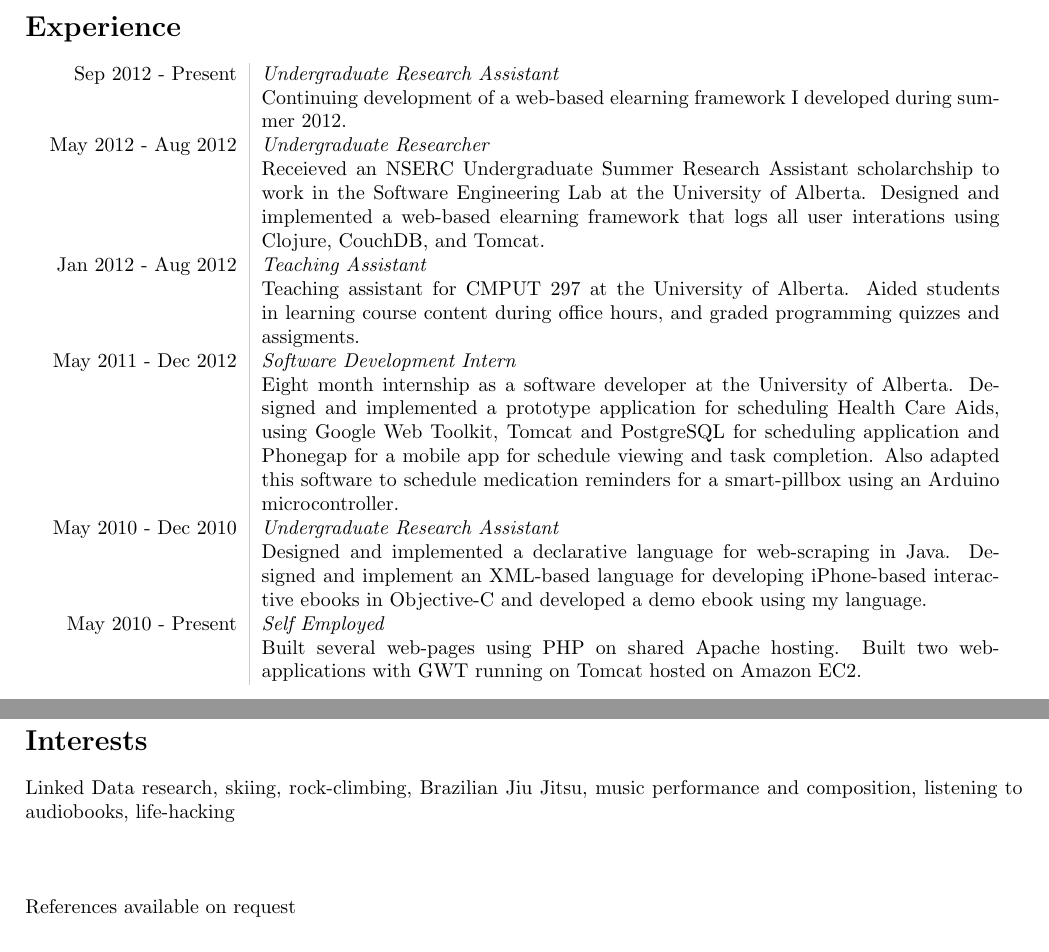
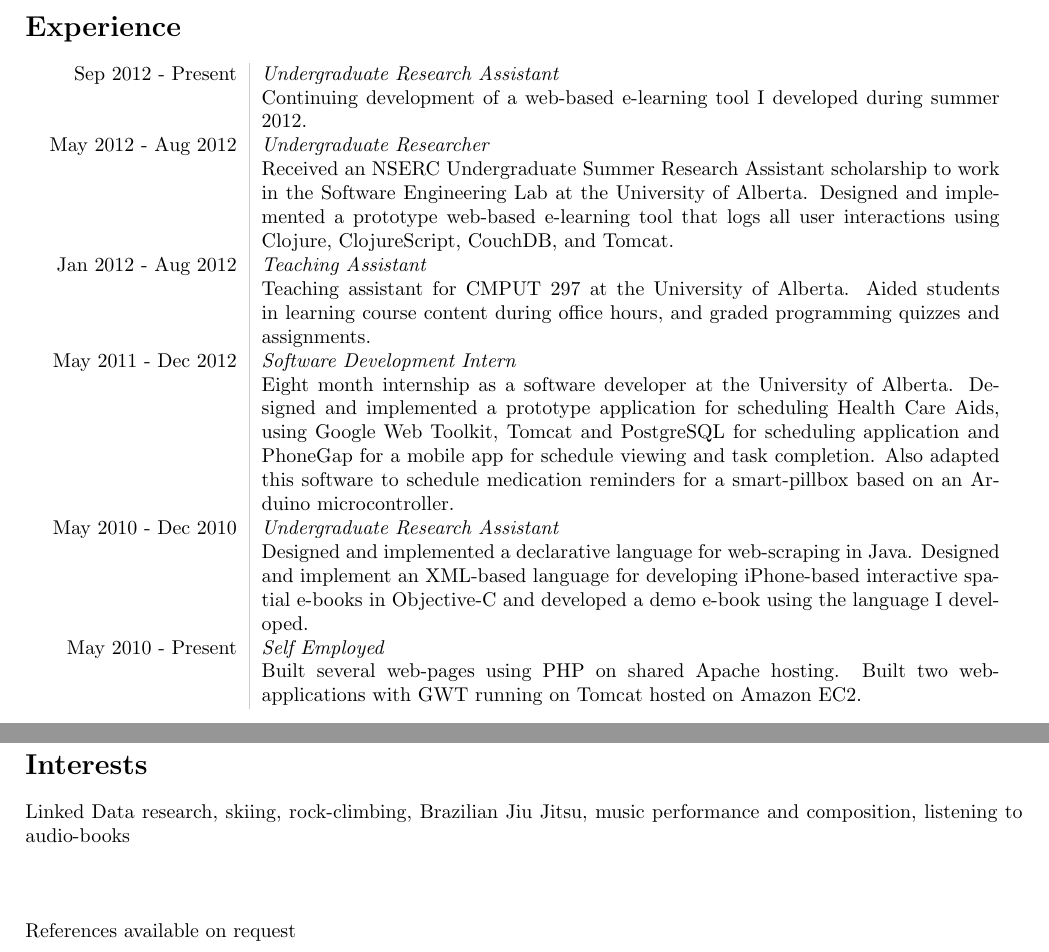
Before and after one commit to logangilmour/logangilmour.github.com, a LaTeX CV (resume.tex): two parts of pages 1 and 2 of 2, joined at a grey line, cut so that both start at the same text. Compiled offline with pdfLaTeX.

Commit message:
Fix mistakes in resume

```diff
--- a/resume.tex
+++ b/resume.tex
@@ -25,26 +25,23 @@ First-Class Standing
 \section*{Technical Skills}
 Clojure, CouchDB, Eclipse, Git, Google Web Toolkit, Hibernate, HTML/CSS, Lua, Java, JavaCC, Javascript, JQuery, JSON, MySQL, PostgreSQL, SVN, Tomcat, XML
 
-
-
-%TODO what about my independant work? also, add Home-depot
 \section*{Experience}
 \begin{tabular}{L!{\VRule}R}
 Sep 2012 - Present&\emph{Undergraduate Research Assistant}
 
-Continuing development of a web-based elearning framework I developed during summer 2012.\\[5pt]
+Continuing development of a web-based e-learning tool I developed during summer 2012.\\[5pt]
 May 2012 - Aug 2012&\emph{Undergraduate Researcher}
 
-Receieved an NSERC Undergraduate Summer Research Assistant scholarchship to work in the Software Engineering Lab at the University of Alberta. Designed and implemented a web-based elearning framework that logs all user interations using Clojure, CouchDB, and Tomcat.\\[5pt]
+Received an NSERC Undergraduate Summer Research Assistant scholarship to work in the Software Engineering Lab at the University of Alberta. Designed and implemented a prototype web-based e-learning tool that logs all user interactions using Clojure, ClojureScript, CouchDB, and Tomcat.\\[5pt]
 Jan 2012 - Aug 2012&\emph{Teaching Assistant}
 
-Teaching assistant for CMPUT 297 at the University of Alberta. Aided students in learning course content during office hours, and graded programming quizzes and assigments.\\[5pt]
+Teaching assistant for CMPUT 297 at the University of Alberta. Aided students in learning course content during office hours, and graded programming quizzes and assignments.\\[5pt]
 May 2011 - Dec 2012&\emph{Software Development Intern}
 
-Eight month internship as a software developer at the University of Alberta. Designed and implemented a prototype application for scheduling Health Care Aids, using Google Web Toolkit, Tomcat and PostgreSQL for scheduling application and Phonegap for a mobile app for schedule viewing and task completion. Also adapted this software to schedule medication reminders for a smart-pillbox using an Arduino microcontroller.\\[5pt]
+Eight month internship as a software developer at the University of Alberta. Designed and implemented a prototype application for scheduling Health Care Aids, using Google Web Toolkit, Tomcat and PostgreSQL for scheduling application and PhoneGap for a mobile app for schedule viewing and task completion. Also adapted this software to schedule medication reminders for a smart-pillbox based on an Arduino microcontroller.\\[5pt]
 May 2010 - Dec 2010&\emph{Undergraduate Research Assistant}
 
-Designed and implemented a declarative language for web-scraping in Java. Designed and implement an XML-based language for developing iPhone-based interactive ebooks in Objective-C and developed a demo ebook using my language.\\[5pt]
+Designed and implemented a declarative language for web-scraping in Java. Designed and implement an XML-based language for developing iPhone-based interactive spatial e-books in Objective-C and developed a demo e-book using the language I developed.\\[5pt]
 
 May 2010 - Present&\emph{Self Employed}
 
@@ -54,9 +51,8 @@ Built several web-pages using PHP on shared Apache hosting. Built two web-applic
 \section*{Publications}
 Abbey, B.; Alipour, A.; Gilmour, L.; Camp, C.; Hofer, C.; Lederer, R.; Rasmussen, G.; Lili Liu; Nikolaidis, I.; Stroulia, E.; Sadowski, C.; , "A remotely programmable smart pillbox for enhancing medication adherence," \emph{Computer-Based Medical Systems (CBMS), 2012 25th International Symposium on}, pp.1-4, 20-22 June 2012
 
-%beef this up a little, skiiling, more detail
 \section*{Interests}
-Linked Data research, skiing, rock-climbing, Brazilian Jiu Jitsu, music performance and composition, listening to audiobooks, life-hacking\\ \\ \\
+Linked Data research, skiing, rock-climbing, Brazilian Jiu Jitsu, music performance and composition, listening to audio-books\\ \\ \\
 
 
 \noindent References available on request
```
Also changed, not shown: favicon.svg, resume.pdf, 1 other file.
